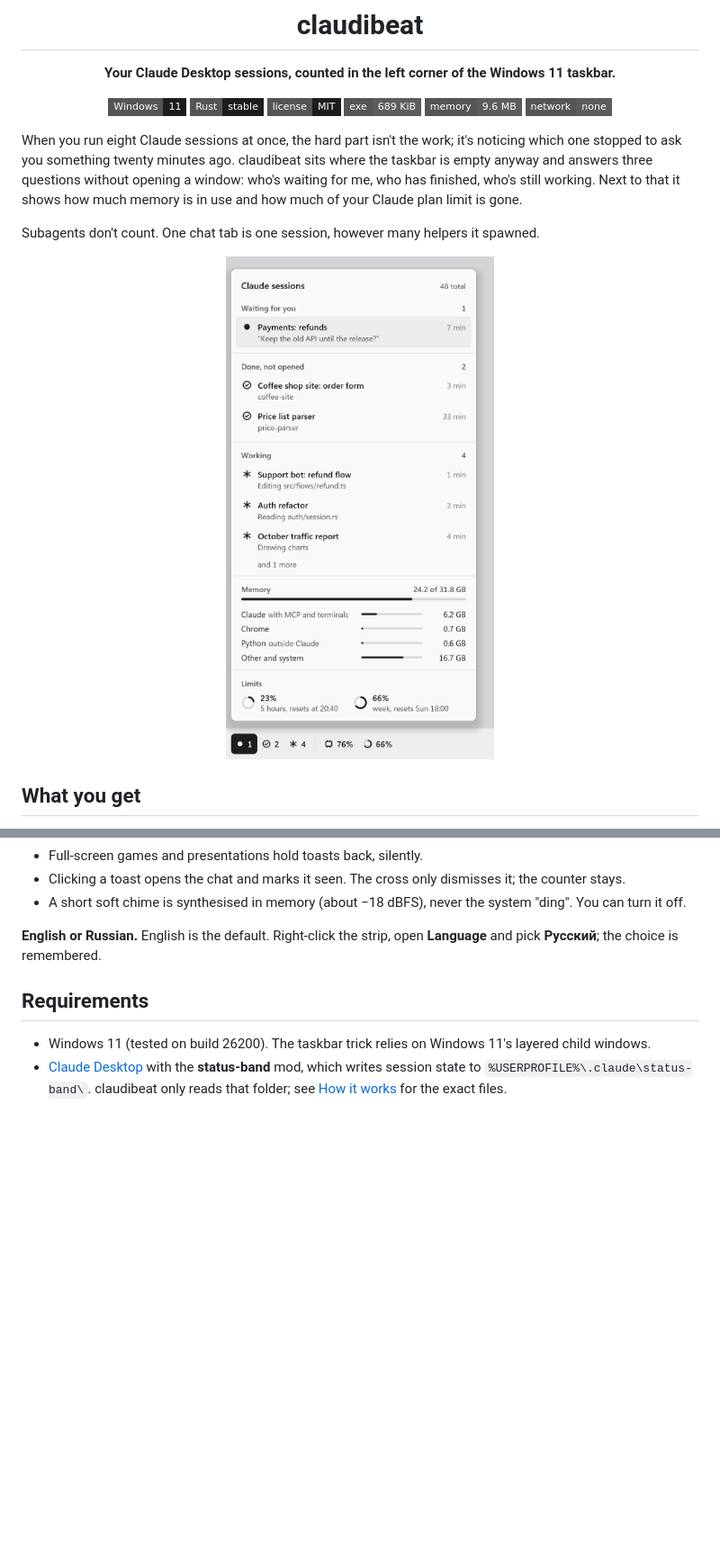
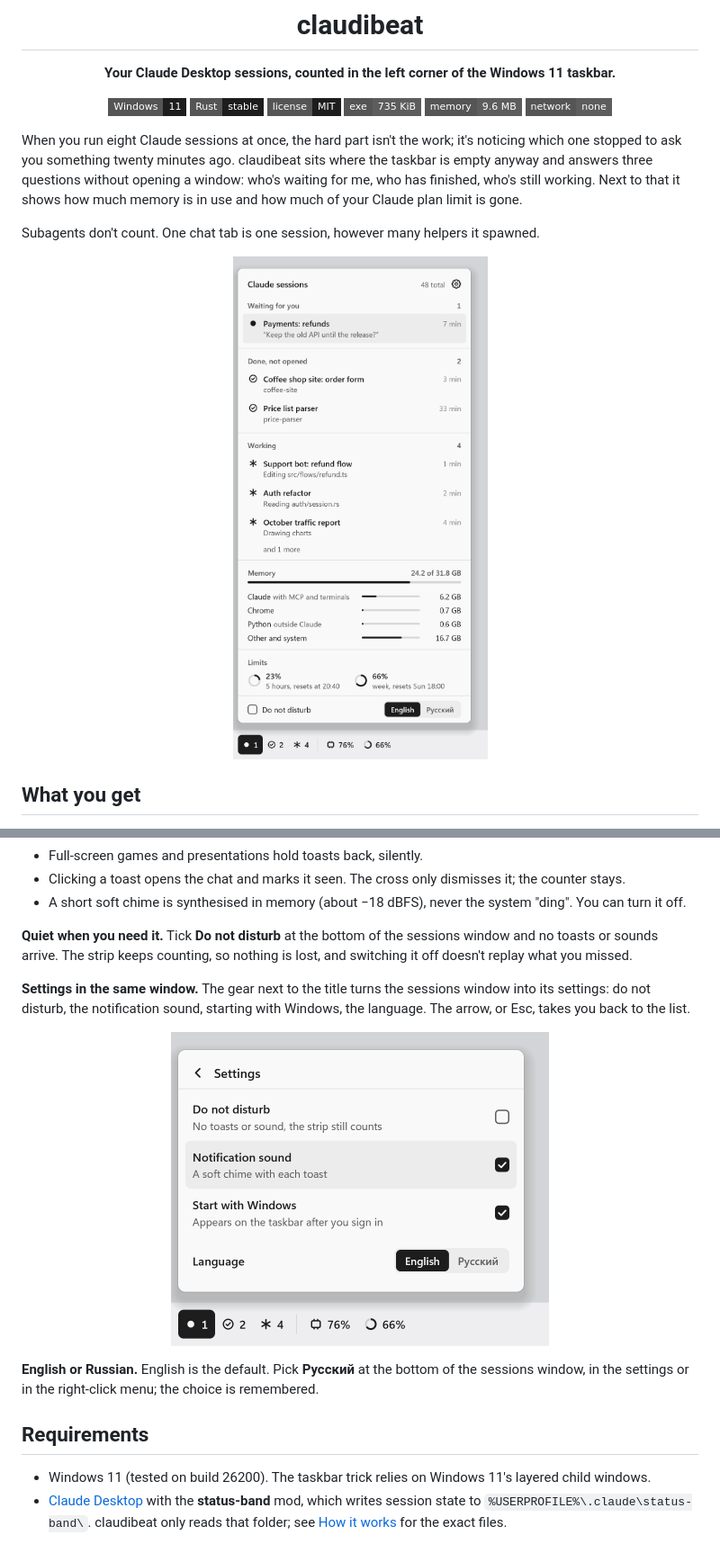
Before and after one commit to PixelShino/claudibeat, a Markdown page: README.md, 2 parts joined by grey strips. Shown at 90% size. Drawn GitHub-style; pictures changed too: docs/media/en/flyout.png, docs/media/en/settings.png (added); badges without logos; blank space fills up the shorter version.

```diff
--- a/README.md
+++ b/README.md
@@ -11,7 +11,7 @@
 [![Windows 11](https://img.shields.io/badge/Windows-11-1d1d1d?style=flat-square&logo=windows11&logoColor=white)](#requirements)
 [![Rust](https://img.shields.io/badge/Rust-stable-1d1d1d?style=flat-square&logo=rust&logoColor=white)](#build)
 [![License: MIT](https://img.shields.io/badge/license-MIT-1d1d1d?style=flat-square)](LICENSE)
-[![exe size](https://img.shields.io/badge/exe-689_KiB-5d5d5d?style=flat-square)](#footprint)
+[![exe size](https://img.shields.io/badge/exe-735_KiB-5d5d5d?style=flat-square)](#footprint)
 [![memory](https://img.shields.io/badge/memory-9.6_MB-5d5d5d?style=flat-square)](#footprint)
 [![network: none](https://img.shields.io/badge/network-none-5d5d5d?style=flat-square)](#privacy)
 
@@ -46,7 +46,13 @@ Subagents don't count. One chat tab is one session, however many helpers it spaw
 - Clicking a toast opens the chat and marks it seen. The cross only dismisses it; the counter stays.
 - A short soft chime is synthesised in memory (about −18 dBFS), never the system "ding". You can turn it off.
 
-**English or Russian.** English is the default. Right-click the strip, open **Language** and pick **Русский**; the choice is remembered.
+**Quiet when you need it.** Tick **Do not disturb** at the bottom of the sessions window and no toasts or sounds arrive. The strip keeps counting, so nothing is lost, and switching it off doesn't replay what you missed.
+
+**Settings in the same window.** The gear next to the title turns the sessions window into its settings: do not disturb, the notification sound, starting with Windows, the language. The arrow, or Esc, takes you back to the list.
+
+<p align="center"><img src="docs/media/en/settings.png" width="420" alt="The settings page in the sessions window: do not disturb, notification sound, start with Windows, and English or Russian"></p>
+
+**English or Russian.** English is the default. Pick **Русский** at the bottom of the sessions window, in the settings or in the right-click menu; the choice is remembered.
 
 ## Requirements
 
```
Also changed, not shown: other parts of README.md (+5 -4 lines), README.ru.md (+13 -6 lines), docs/media/ru/flyout.png, docs/media/ru/settings.png (added), 11 other files.
